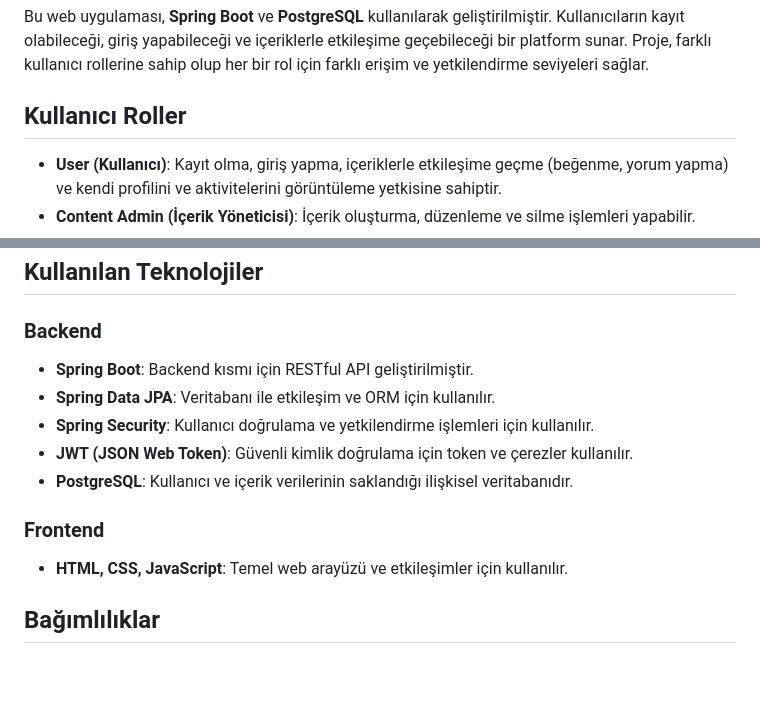
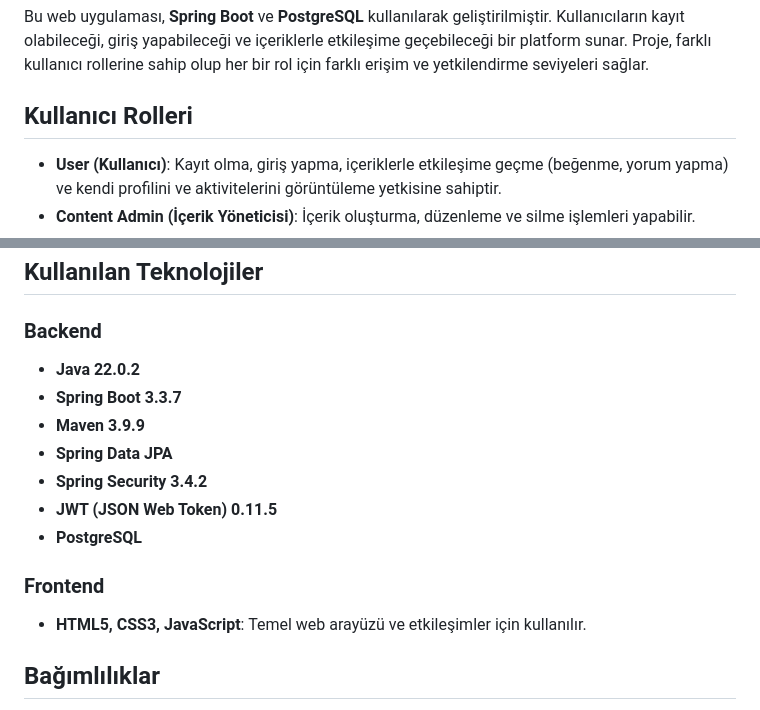
Before and after one commit to meltemaltinkaynak/springboot-postgresql-webapp, a Markdown page: README.md, 2 parts joined by grey strips. Drawn GitHub-style; blank space fills up the shorter version.

```diff
--- a/README.md
+++ b/README.md
@@ -2,7 +2,7 @@
 
 Bu web uygulaması, **Spring Boot** ve **PostgreSQL** kullanılarak geliştirilmiştir. Kullanıcıların kayıt olabileceği, giriş yapabileceği ve içeriklerle etkileşime geçebileceği bir platform sunar. Proje, farklı kullanıcı rollerine sahip olup her bir rol için farklı erişim ve yetkilendirme seviyeleri sağlar.
 
-## Kullanıcı Roller
+## Kullanıcı Rolleri
 - **User (Kullanıcı)**: Kayıt olma, giriş yapma, içeriklerle etkileşime geçme (beğenme, yorum yapma) ve kendi profilini ve aktivitelerini görüntüleme yetkisine sahiptir.
 - **Content Admin (İçerik Yöneticisi)**: İçerik oluşturma, düzenleme ve silme işlemleri yapabilir.
 - **Super Admin (Süper Admin)**: Kullanıcı yönetimi ve içerik görünürlüğü gibi ekstra yetkilere sahiptir.
@@ -19,14 +19,16 @@ Bu web uygulaması, **Spring Boot** ve **PostgreSQL** kullanılarak geliştirilm
 
 ## Kullanılan Teknolojiler
 ### Backend
-- **Spring Boot**: Backend kısmı için RESTful API geliştirilmiştir.
-- **Spring Data JPA**: Veritabanı ile etkileşim ve ORM için kullanılır.
-- **Spring Security**: Kullanıcı doğrulama ve yetkilendirme işlemleri için kullanılır.
-- **JWT (JSON Web Token)**: Güvenli kimlik doğrulama için token ve çerezler kullanılır.
-- **PostgreSQL**: Kullanıcı ve içerik verilerinin saklandığı ilişkisel veritabanıdır.
+- **Java  22.0.2**
+- **Spring Boot  3.3.7**
+- **Maven 3.9.9**
+- **Spring Data JPA**
+- **Spring Security 3.4.2**
+- **JWT (JSON Web Token) 0.11.5**
+- **PostgreSQL**
 
 ### Frontend
-- **HTML, CSS, JavaScript**: Temel web arayüzü ve etkileşimler için kullanılır.
+- **HTML5, CSS3, JavaScript**: Temel web arayüzü ve etkileşimler için kullanılır.
 
 ## Bağımlılıklar
 
```
Also changed, not shown: other parts of README.md (+61 -2 lines).
